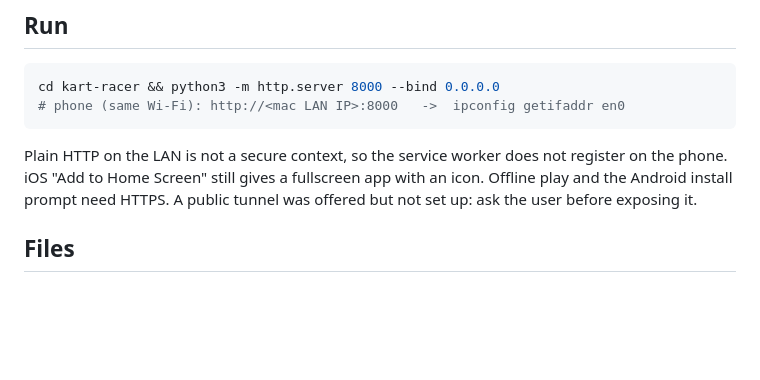
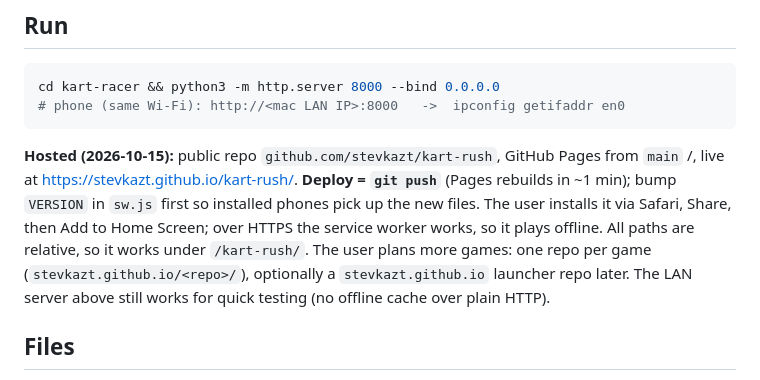
Before and after one commit to stevkazt/kart-rush, a Markdown page: CLAUDE.md, the part around the change. Drawn GitHub-style; blank space fills up the shorter version.

Commit message:
Document GitHub Pages hosting and deploy flow
Co-Authored-By: Claude Opus 5.5 <noreply@anthropic.com>

````diff
--- a/CLAUDE.md
+++ b/CLAUDE.md
@@ -8,9 +8,12 @@ jsDelivr via the import map in `index.html`. No build step. The user plays it on
 cd kart-racer && python3 -m http.server 8000 --bind 0.0.0.0
 # phone (same Wi-Fi): http://<mac LAN IP>:8000   ->  ipconfig getifaddr en0
 ```
-Plain HTTP on the LAN is not a secure context, so the service worker does not register on the phone.
-iOS "Add to Home Screen" still gives a fullscreen app with an icon. Offline play and the Android install
-prompt need HTTPS. A public tunnel was offered but not set up: ask the user before exposing it.
+**Hosted (2026-10-15):** public repo `github.com/stevkazt/kart-rush`, GitHub Pages from `main` /,
+live at https://stevkazt.github.io/kart-rush/. **Deploy = `git push`** (Pages rebuilds in ~1 min); bump `VERSION`
+in `sw.js` first so installed phones pick up the new files. The user installs it via Safari, Share, then Add to Home Screen; over
+HTTPS the service worker works, so it plays offline. All paths are relative, so it works under `/kart-rush/`.
+The user plans more games: one repo per game (`stevkazt.github.io/<repo>/`), optionally a `stevkazt.github.io`
+launcher repo later. The LAN server above still works for quick testing (no offline cache over plain HTTP).
 
 ## Files
 - `index.html`: import map, HUD, touch controls, overlay. Everything sits inside `#app`.
````
